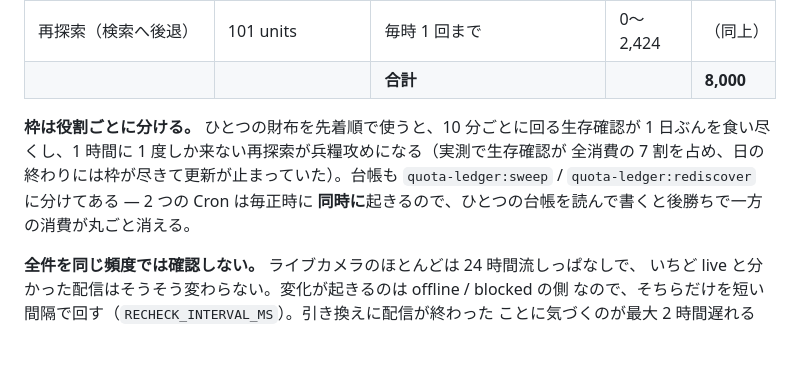
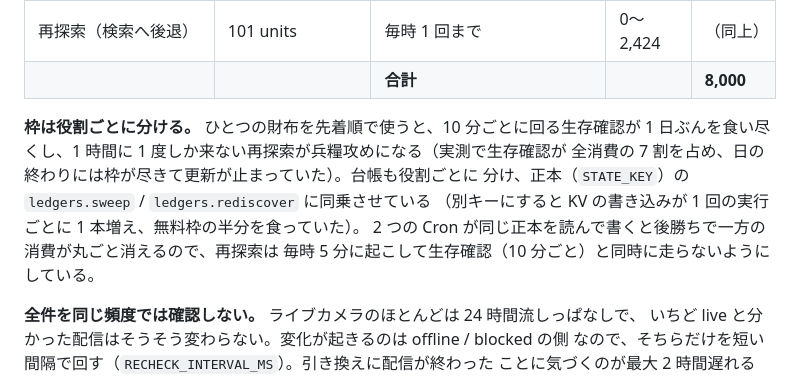
Before and after one commit to tktk7l9/somewhere-now, a Markdown page: README.md, the part around the change. GitHub-like rendering; blank space fills up the shorter version.

Commit message:
docs: 台帳の置き場所と Cron の同時実行対策の説明を現状に合わせる (#80)
Since c3dd78d the per-role quota ledgers live inside the source of truth
(StatePayload.ledgers in worker/schedule.ts), not in separate
quota-ledger:* KV keys, and the concurrent-write problem is avoided by firing
rediscovery at :05 (wrangler.jsonc) rather than by separate keys.

Co-authored-by: Claude Opus 5.5 <noreply@anthropic.com>

```diff
--- a/README.md
+++ b/README.md
@@ -52,9 +52,11 @@ Cron が 10 分ごとに生存を確認し、配信が消えたカメラは 1
 
 **枠は役割ごとに分ける。** ひとつの財布を先着順で使うと、10 分ごとに回る生存確認が
 1 日ぶんを食い尽くし、1 時間に 1 度しか来ない再探索が兵糧攻めになる（実測で生存確認が
-全消費の 7 割を占め、日の終わりには枠が尽きて更新が止まっていた）。台帳も
-`quota-ledger:sweep` / `quota-ledger:rediscover` に分けてある — 2 つの Cron は毎正時に
-**同時に**起きるので、ひとつの台帳を読んで書くと後勝ちで一方の消費が丸ごと消える。
+全消費の 7 割を占め、日の終わりには枠が尽きて更新が止まっていた）。台帳も役割ごとに
+分け、正本（`STATE_KEY`）の `ledgers.sweep` / `ledgers.rediscover` に同乗させている
+（別キーにすると KV の書き込みが 1 回の実行ごとに 1 本増え、無料枠の半分を食っていた）。
+2 つの Cron が同じ正本を読んで書くと後勝ちで一方の消費が丸ごと消えるので、再探索は
+毎時 5 分に起こして生存確認（10 分ごと）と同時に走らないようにしている。
 
 **全件を同じ頻度では確認しない。** ライブカメラのほとんどは 24 時間流しっぱなしで、
 いちど live と分かった配信はそうそう変わらない。変化が起きるのは offline / blocked の側
```
